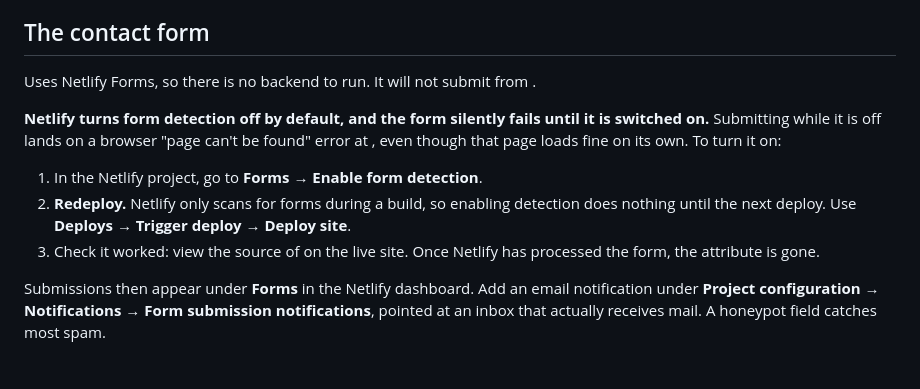
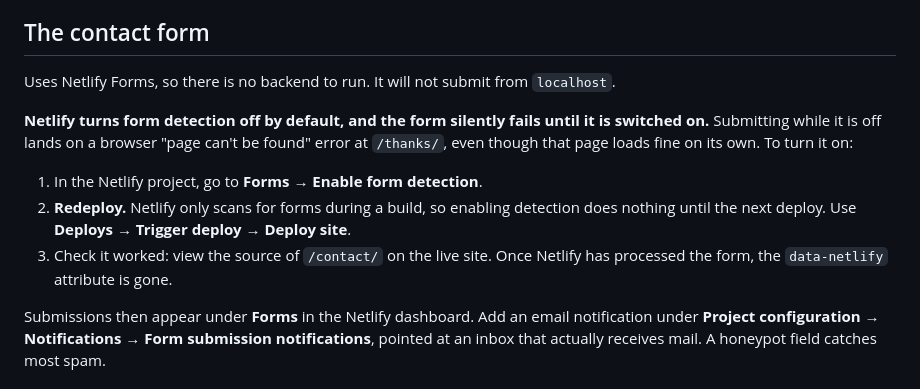
Before and after one commit to revtraknz-oss/revora-website, a Markdown page: README.md, the part around the change. Drawn GitHub-style.

Commit message:
Restore code formatting in README form section
Co-Authored-By: Claude Opus 5 <noreply@anthropic.com>

```diff
--- a/README.md
+++ b/README.md
@@ -112,13 +112,13 @@ Categories: `Pricing`, `Trade Investment`, `Portfolio & Mix`, `Trade Terms`, `Ma
 
 ## The contact form
 
-Uses Netlify Forms, so there is no backend to run. It will not submit from .
+Uses Netlify Forms, so there is no backend to run. It will not submit from `localhost`.
 
-**Netlify turns form detection off by default, and the form silently fails until it is switched on.** Submitting while it is off lands on a browser "page can't be found" error at , even though that page loads fine on its own. To turn it on:
+**Netlify turns form detection off by default, and the form silently fails until it is switched on.** Submitting while it is off lands on a browser "page can't be found" error at `/thanks/`, even though that page loads fine on its own. To turn it on:
 
 1. In the Netlify project, go to **Forms → Enable form detection**.
 2. **Redeploy.** Netlify only scans for forms during a build, so enabling detection does nothing until the next deploy. Use **Deploys → Trigger deploy → Deploy site**.
-3. Check it worked: view the source of  on the live site. Once Netlify has processed the form, the  attribute is gone.
+3. Check it worked: view the source of `/contact/` on the live site. Once Netlify has processed the form, the `data-netlify` attribute is gone.
 
 Submissions then appear under **Forms** in the Netlify dashboard. Add an email notification under **Project configuration → Notifications → Form submission notifications**, pointed at an inbox that actually receives mail. A honeypot field catches most spam.
 
```
